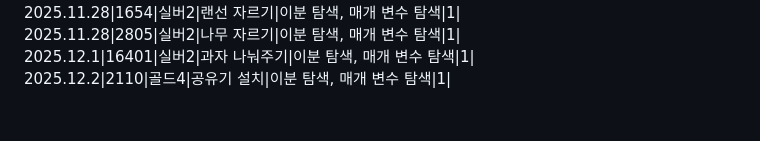
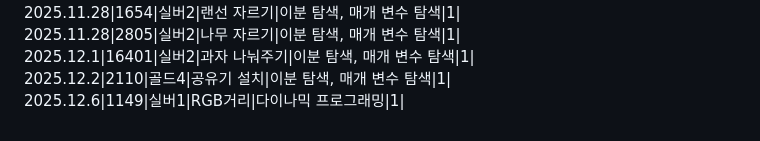
Before and after one commit to SiRyus1111/Baek-Joon, a Markdown page: README.md, the part around the change. Rendered like a GitHub page.

```diff
--- a/README.md
+++ b/README.md
@@ -47,3 +47,4 @@ C++,C# 문법도 익히기.
 2025.11.28|2805|실버2|나무 자르기|이분 탐색, 매개 변수 탐색|1|
 2025.12.1|16401|실버2|과자 나눠주기|이분 탐색, 매개 변수 탐색|1|
 2025.12.2|2110|골드4|공유기 설치|이분 탐색, 매개 변수 탐색|1|
+2025.12.6|1149|실버1|RGB거리|다이나믹 프로그래밍|1|
```
